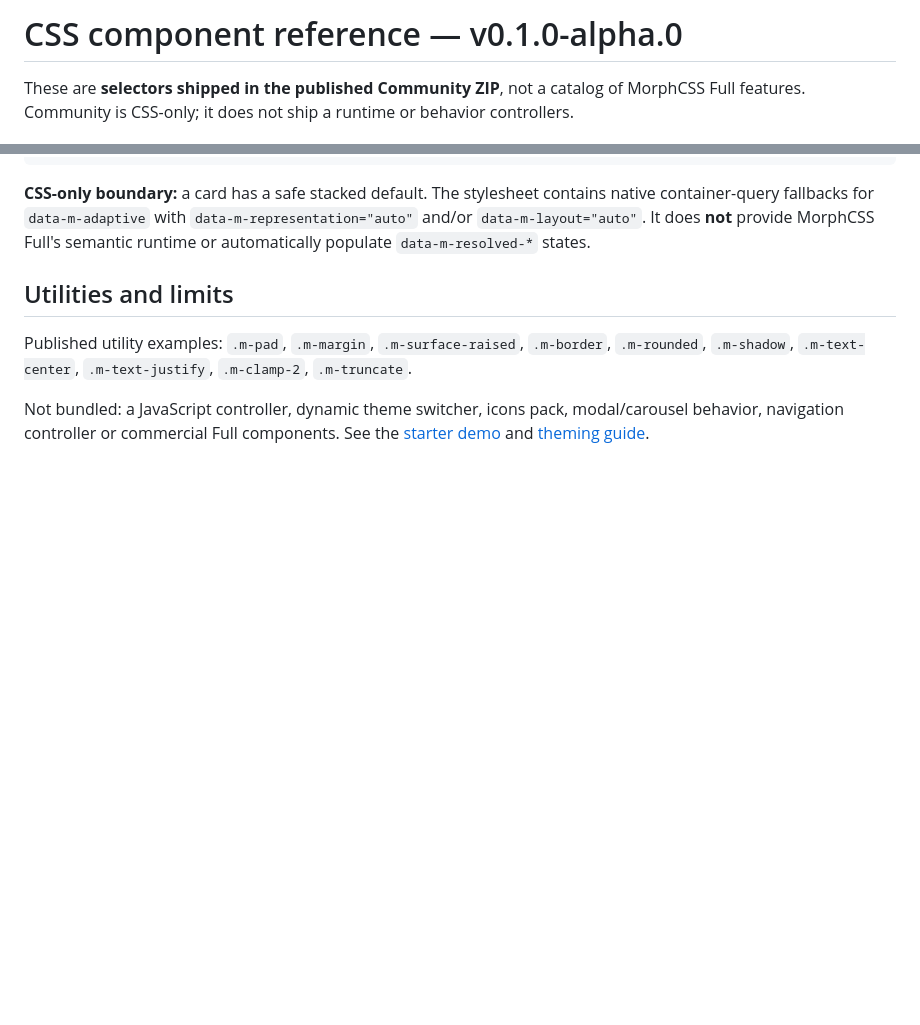
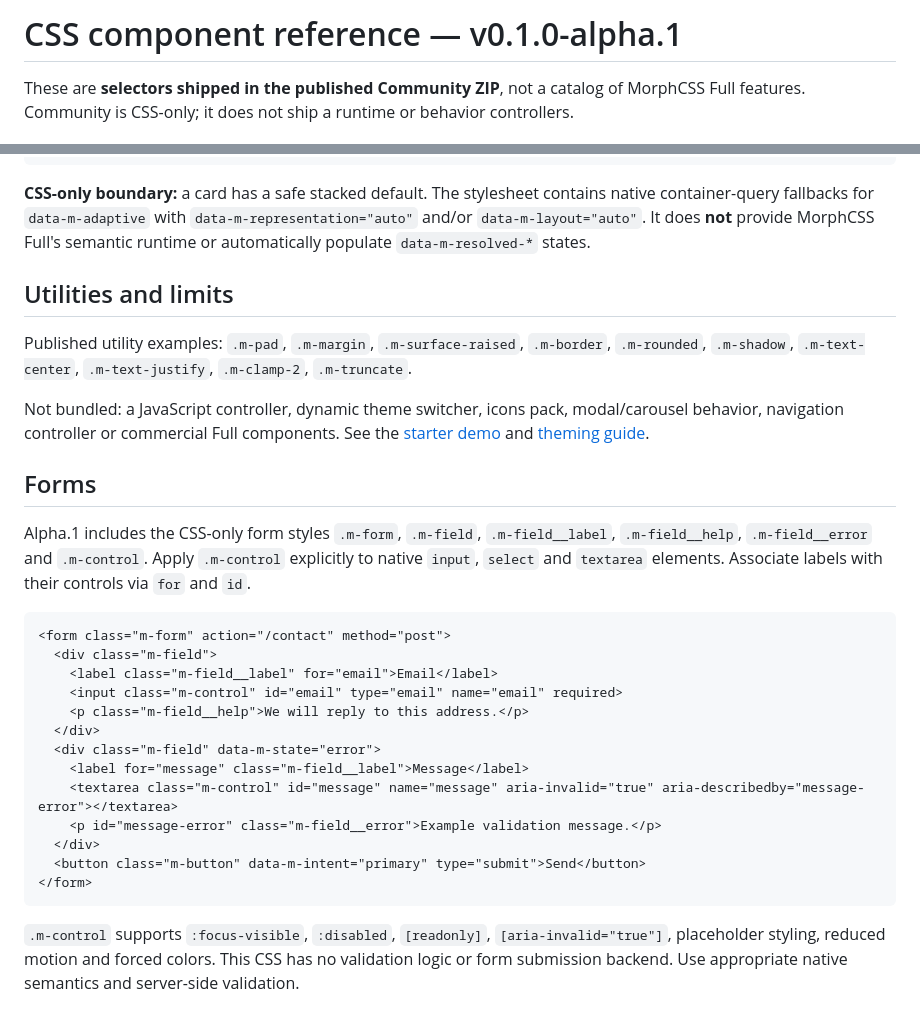
Before and after one commit to sower666/morphcss-community, a Markdown page: docs/components.md, 2 parts joined by grey strips. Rendered like a GitHub page; blank space fills up the shorter version.

Commit message:
docs(community): document alpha.1 components and example docs/components.md

````diff
--- a/docs/components.md
+++ b/docs/components.md
@@ -1,4 +1,4 @@
-# CSS component reference — v0.1.0-alpha.0
+# CSS component reference — v0.1.0-alpha.1
 
 These are **selectors shipped in the published Community ZIP**, not a catalog of MorphCSS Full features. Community is CSS-only; it does not ship a runtime or behavior controllers.
 
@@ -70,3 +70,25 @@ Use `.m-card` with `.m-card__frame`. Optional elements include `.m-card__media`,
 Published utility examples: `.m-pad`, `.m-margin`, `.m-surface-raised`, `.m-border`, `.m-rounded`, `.m-shadow`, `.m-text-center`, `.m-text-justify`, `.m-clamp-2`, `.m-truncate`.
 
 Not bundled: a JavaScript controller, dynamic theme switcher, icons pack, modal/carousel behavior, navigation controller or commercial Full components. See the [starter demo](../examples/community-starter/index.html) and [theming guide](theming.md).
+
+## Forms
+
+Alpha.1 includes the CSS-only form styles `.m-form`, `.m-field`, `.m-field__label`, `.m-field__help`, `.m-field__error` and `.m-control`. Apply `.m-control` explicitly to native `input`, `select` and `textarea` elements. Associate labels with their controls via `for` and `id`.
+
+```html
+<form class="m-form" action="/contact" method="post">
+  <div class="m-field">
+    <label class="m-field__label" for="email">Email</label>
+    <input class="m-control" id="email" type="email" name="email" required>
+    <p class="m-field__help">We will reply to this address.</p>
+  </div>
+  <div class="m-field" data-m-state="error">
+    <label for="message" class="m-field__label">Message</label>
+    <textarea class="m-control" id="message" name="message" aria-invalid="true" aria-describedby="message-error"></textarea>
+    <p id="message-error" class="m-field__error">Example validation message.</p>
+  </div>
+  <button class="m-button" data-m-intent="primary" type="submit">Send</button>
+</form>
+```
+
+`.m-control` supports `:focus-visible`, `:disabled`, `[readonly]`, `[aria-invalid="true"]`, placeholder styling, reduced motion and forced colors. This CSS has no validation logic or form submission backend. Use appropriate native semantics and server-side validation.
````
